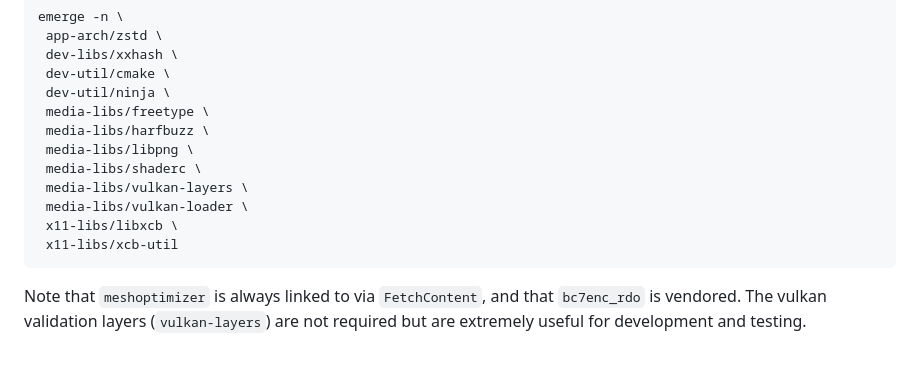
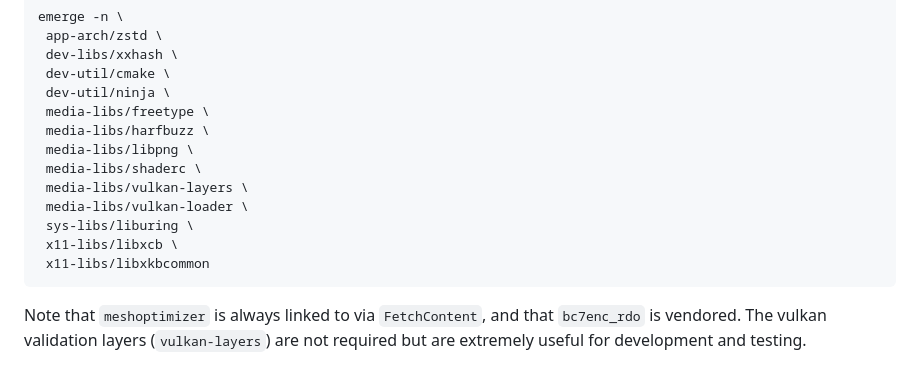
Before and after one commit to yeetari/vull, a Markdown page: README.md, the part around one of its changes. GitHub-like rendering.

Commit message:
docs: List liburing and xkbcommon as dependencies

```diff
--- a/README.md
+++ b/README.md
@@ -53,8 +55,9 @@ is not currently supported. Alternatively, vull can be built in a reproducible d
      media-libs/shaderc \
      media-libs/vulkan-layers \
      media-libs/vulkan-loader \
+     sys-libs/liburing \
      x11-libs/libxcb \
-     x11-libs/xcb-util
+     x11-libs/libxkbcommon
 
 Note that `meshoptimizer` is always linked to via `FetchContent`, and that `bc7enc_rdo` is vendored. The vulkan
 validation layers (`vulkan-layers`) are not required but are extremely useful for development and testing.
```
Also changed, not shown: other parts of README.md (+2 -0 lines).
